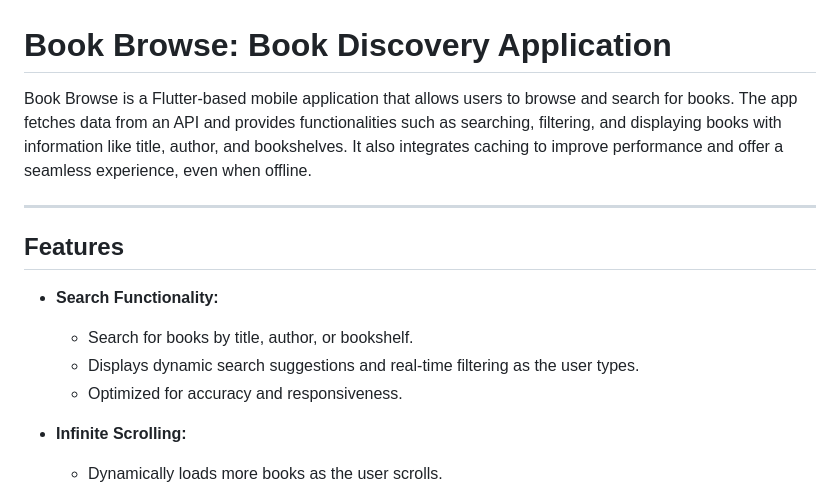
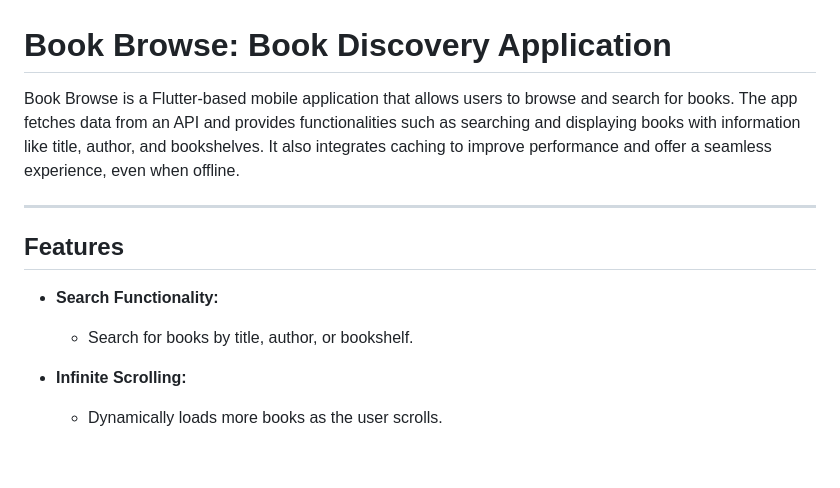
Before and after one commit to gautamraj5488/Book_Browse, a Markdown page: README.md, the part around the change. Rendered like a GitHub page; blank space fills up the shorter version.

```diff
--- a/README.md
+++ b/README.md
@@ -1,14 +1,12 @@
 # **Book Browse: Book Discovery Application**
 
-Book Browse is a Flutter-based mobile application that allows users to browse and search for books. The app fetches data from an API and provides functionalities such as searching, filtering, and displaying books with information like title, author, and bookshelves. It also integrates caching to improve performance and offer a seamless experience, even when offline.
+Book Browse is a Flutter-based mobile application that allows users to browse and search for books. The app fetches data from an API and provides functionalities such as searching and displaying books with information like title, author, and bookshelves. It also integrates caching to improve performance and offer a seamless experience, even when offline.
 
 ---
 
 ## **Features**
 - **Search Functionality:**
   - Search for books by title, author, or bookshelf.
-  - Displays dynamic search suggestions and real-time filtering as the user types.
-  - Optimized for accuracy and responsiveness.
 
 - **Infinite Scrolling:**
   - Dynamically loads more books as the user scrolls.
```
